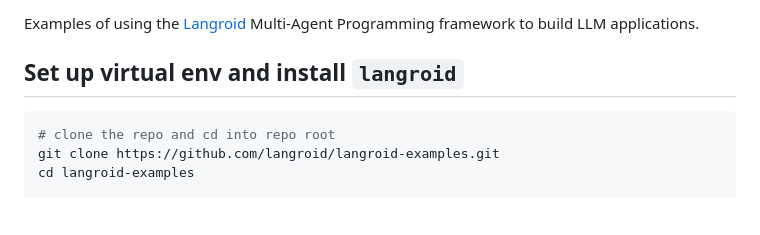
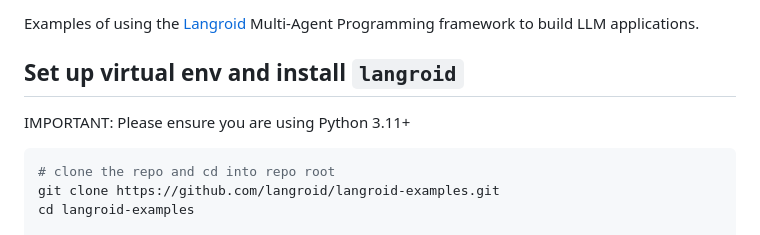
Before and after one commit to langroid/langroid-examples, a Markdown page: README.md, the part around the change. Rendered like a GitHub page; blank space fills up the shorter version.

Commit message:
readme - python 3.11

````diff
--- a/README.md
+++ b/README.md
@@ -4,6 +4,8 @@ Examples of using the [Langroid](https://github.com/langroid/langroid)
 Multi-Agent Programming framework to build LLM applications.
 
 ## Set up virtual env and install `langroid`
+
+IMPORTANT: Please ensure you are using Python 3.11+
 
 ```bash
 # clone the repo and cd into repo root
````
